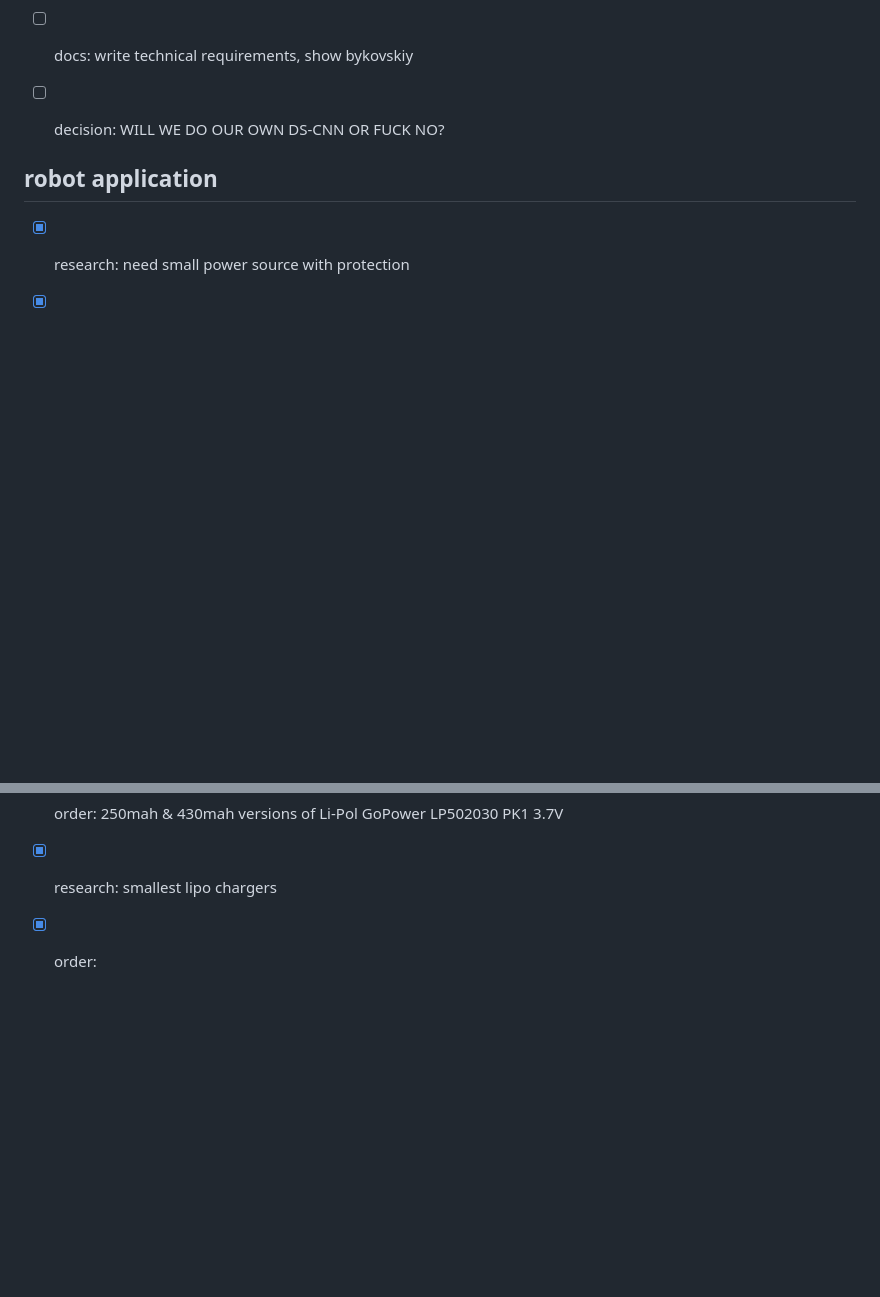
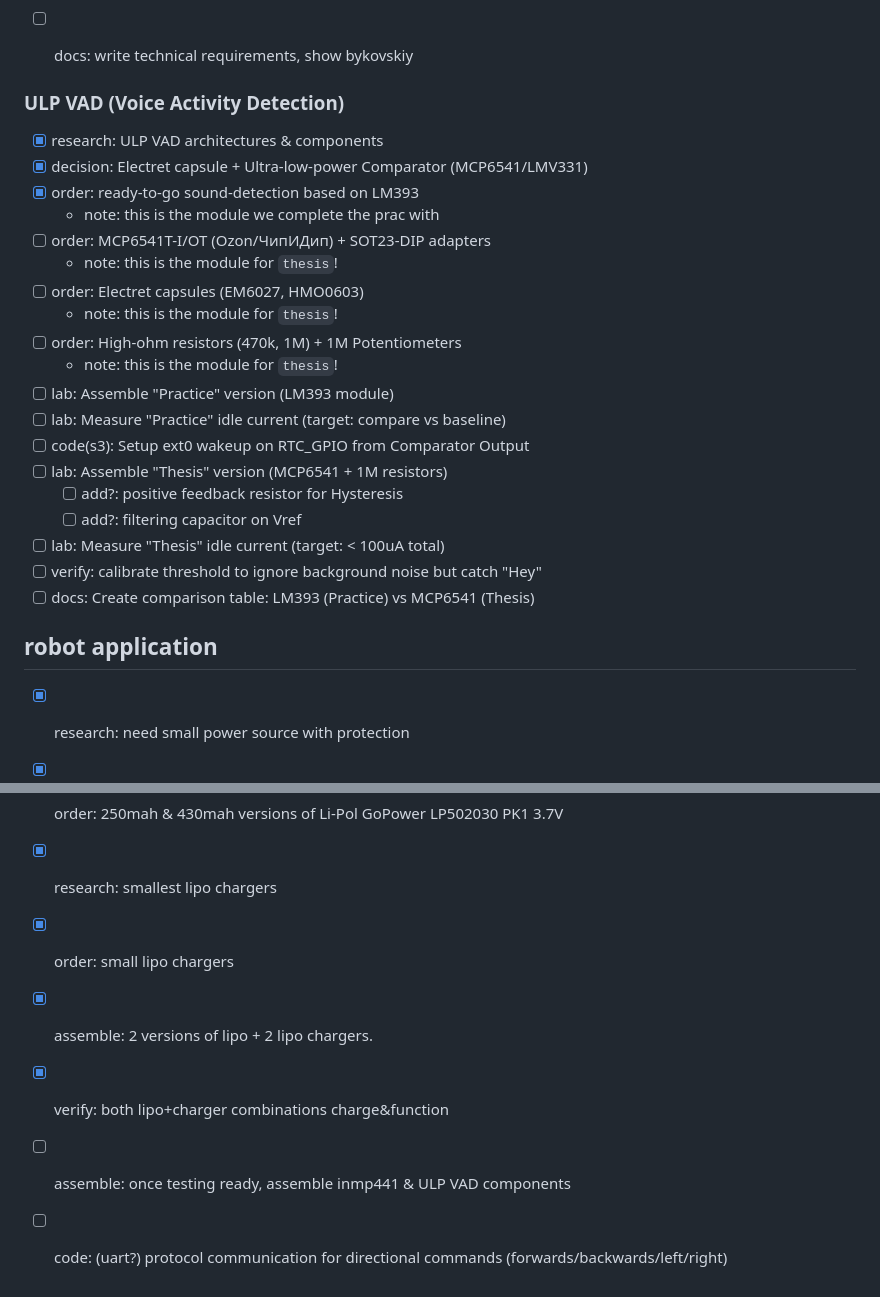
Before and after one commit to worthant/itmo-bachelor-thesis, a Markdown page: TODO.md, 2 parts joined by grey strips. Rendered like a GitHub page; blank space fills up the shorter version.

Commit message:
:ledger: docs(TODO): ULP VAD research

```diff
--- a/TODO.md
+++ b/TODO.md
@@ -61,11 +70,36 @@
 - [ ] docs: write full component prices e.t.c., compose ordering list
 - [ ] docs: write technical requirements, show bykovskiy
 
-- [ ] decision: WILL WE DO OUR OWN DS-CNN OR FUCK NO?
+### ULP VAD (Voice Activity Detection)
+
+- [x] research: ULP VAD architectures & components
+- [x] decision: Electret capsule + Ultra-low-power Comparator (MCP6541/LMV331)
+- [x] order: ready-to-go sound-detection based on LM393
+  - note: this is the module we complete the prac with
+- [ ] order: MCP6541T-I/OT (Ozon/ЧипИДип) + SOT23-DIP adapters
+  - note: this is the module for `thesis`!
+- [ ] order: Electret capsules (EM6027, HMO0603)
+  - note: this is the module for `thesis`!
+- [ ] order: High-ohm resistors (470k, 1M) + 1M Potentiometers
+  - note: this is the module for `thesis`!
+- [ ] lab: Assemble "Practice" version (LM393 module)
+- [ ] lab: Measure "Practice" idle current (target: compare vs baseline)
+- [ ] code(s3): Setup ext0 wakeup on RTC_GPIO from Comparator Output
+- [ ] lab: Assemble "Thesis" version (MCP6541 + 1M resistors)
+  - [ ] add?: positive feedback resistor for Hysteresis
+  - [ ] add?: filtering capacitor on Vref
+- [ ] lab: Measure "Thesis" idle current (target: < 100uA total)
+- [ ] verify: calibrate threshold to ignore background noise but catch "Hey"
+- [ ] docs: Create comparison table: LM393 (Practice) vs MCP6541 (Thesis)
 
 ## robot application
 
 - [x] research: need small power source with protection
 - [x] order: 250mah & 430mah versions of Li-Pol GoPower LP502030 PK1 3.7V
 - [x] research: smallest lipo chargers
-- [x] order:
+- [x] order: small lipo chargers
+- [x] assemble: 2 versions of lipo + 2 lipo chargers.
+- [x] verify: both lipo+charger combinations charge&function
+- [ ] assemble: once testing ready, assemble inmp441 & ULP VAD components
+- [ ] code: (uart?) protocol communication for directional commands
+      (forwards/backwards/left/right)
```
Also changed, not shown: other parts of TODO.md (+14 -5 lines).
